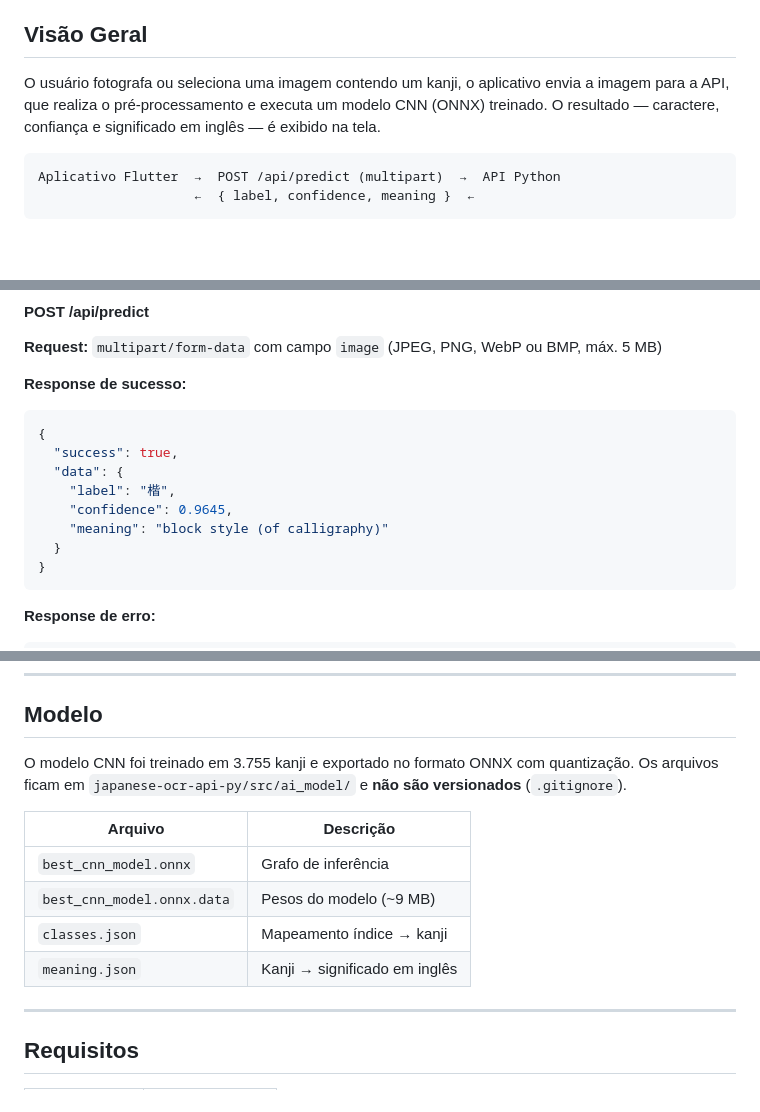
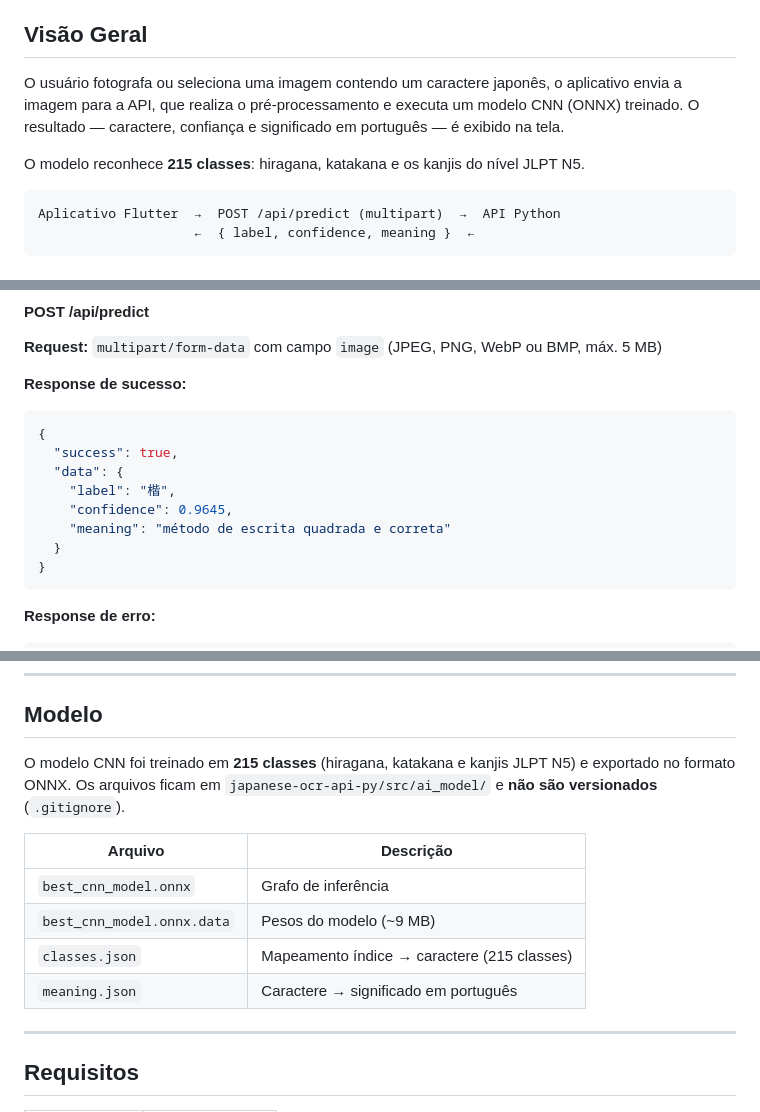
Before and after one commit to PabloYohan/KanjiScan-TCC, a Markdown page: README.md, 3 parts joined by grey strips. GitHub-like rendering; blank space fills up the shorter version.

Commit message:
Ajuste no readme

````diff
--- a/README.md
+++ b/README.md
@@ -4,7 +4,9 @@ Aplicação de reconhecimento óptico de caracteres japoneses (kanji) desenvolvi
 
 ## Visão Geral
 
-O usuário fotografa ou seleciona uma imagem contendo um kanji, o aplicativo envia a imagem para a API, que realiza o pré-processamento e executa um modelo CNN (ONNX) treinado. O resultado — caractere, confiança e significado em inglês — é exibido na tela.
+O usuário fotografa ou seleciona uma imagem contendo um caractere japonês, o aplicativo envia a imagem para a API, que realiza o pré-processamento e executa um modelo CNN (ONNX) treinado. O resultado — caractere, confiança e significado em português — é exibido na tela.
+
+O modelo reconhece **215 classes**: hiragana, katakana e os kanjis do nível JLPT N5.
 
 ```
 Aplicativo Flutter  →  POST /api/predict (multipart)  →  API Python
@@ -87,7 +89,7 @@ flutter run
   "data": {
     "label": "楷",
     "confidence": 0.9645,
-    "meaning": "block style (of calligraphy)"
+    "meaning": "método de escrita quadrada e correta"
   }
 }
 ```
@@ -142,14 +144,14 @@ A API estará disponível em `http://localhost:3000`.
 
 ## Modelo
 
-O modelo CNN foi treinado em 3.755 kanji e exportado no formato ONNX com quantização. Os arquivos ficam em `japanese-ocr-api-py/src/ai_model/` e **não são versionados** (`.gitignore`).
+O modelo CNN foi treinado em **215 classes** (hiragana, katakana e kanjis JLPT N5) e exportado no formato ONNX. Os arquivos ficam em `japanese-ocr-api-py/src/ai_model/` e **não são versionados** (`.gitignore`).
 
 | Arquivo | Descrição |
 |---|---|
 | `best_cnn_model.onnx` | Grafo de inferência |
 | `best_cnn_model.onnx.data` | Pesos do modelo (~9 MB) |
-| `classes.json` | Mapeamento índice → kanji |
-| `meaning.json` | Kanji → significado em inglês |
+| `classes.json` | Mapeamento índice → caractere (215 classes) |
+| `meaning.json` | Caractere → significado em português |
 
 ---
 
````
